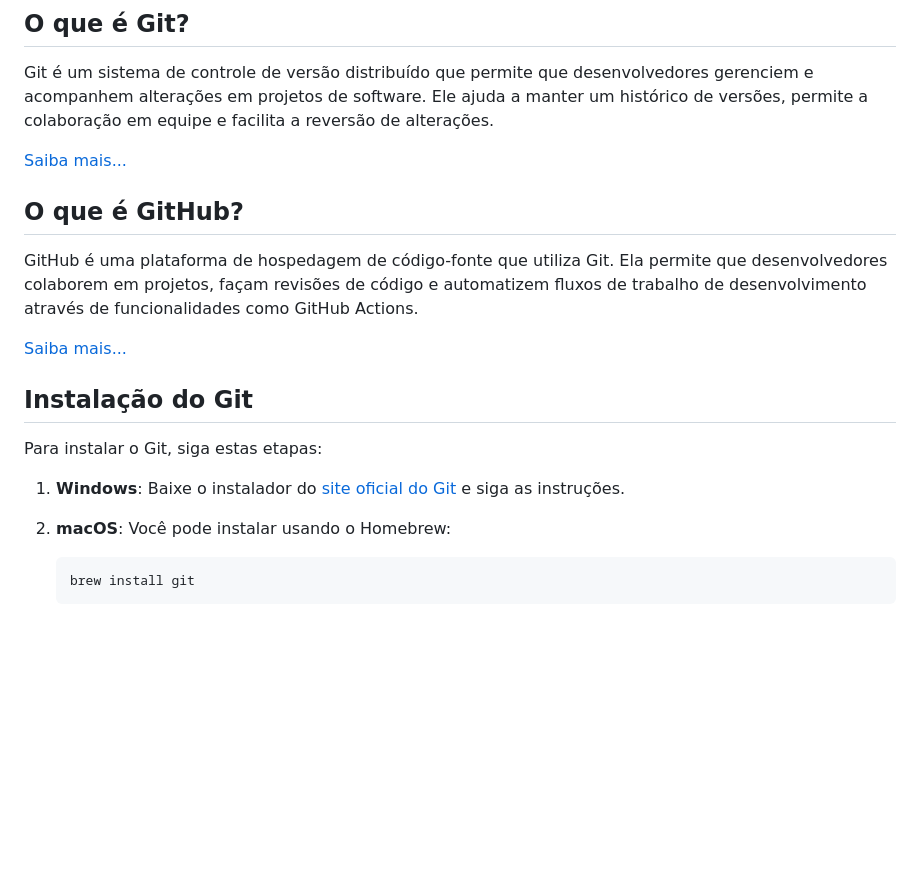
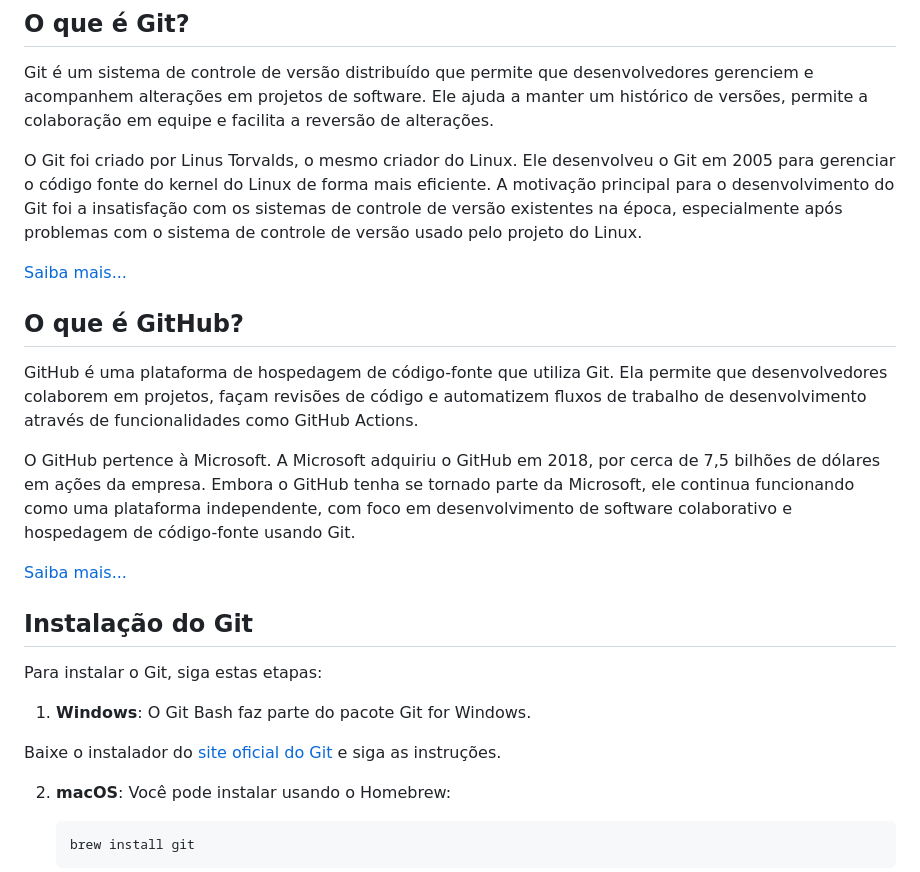
Before and after one commit to horadoqa/aprendendo-git, a Markdown page: README.md, the part around the change. GitHub-like rendering; blank space fills up the shorter version.

Commit message:
adicionando dados sobre os git e github

```diff
--- a/README.md
+++ b/README.md
@@ -18,11 +18,15 @@ Este repositório é um recurso abrangente para entender e usar Git e GitHub, fe
 
 Git é um sistema de controle de versão distribuído que permite que desenvolvedores gerenciem e acompanhem alterações em projetos de software. Ele ajuda a manter um histórico de versões, permite a colaboração em equipe e facilita a reversão de alterações.
 
+O Git foi criado por Linus Torvalds, o mesmo criador do Linux. Ele desenvolveu o Git em 2005 para gerenciar o código fonte do kernel do Linux de forma mais eficiente. A motivação principal para o desenvolvimento do Git foi a insatisfação com os sistemas de controle de versão existentes na época, especialmente após problemas com o sistema de controle de versão usado pelo projeto do Linux.
+
 [Saiba mais...](git.md)
 
 ## O que é GitHub?
 
 GitHub é uma plataforma de hospedagem de código-fonte que utiliza Git. Ela permite que desenvolvedores colaborem em projetos, façam revisões de código e automatizem fluxos de trabalho de desenvolvimento através de funcionalidades como GitHub Actions.
+
+O GitHub pertence à Microsoft. A Microsoft adquiriu o GitHub em 2018, por cerca de 7,5 bilhões de dólares em ações da empresa. Embora o GitHub tenha se tornado parte da Microsoft, ele continua funcionando como uma plataforma independente, com foco em desenvolvimento de software colaborativo e hospedagem de código-fonte usando Git.
 
 [Saiba mais...](github.md)
 
@@ -30,7 +34,9 @@ GitHub é uma plataforma de hospedagem de código-fonte que utiliza Git. Ela per
 
 Para instalar o Git, siga estas etapas:
 
-1. **Windows**: Baixe o instalador do [site oficial do Git](https://git-scm.com/download/win) e siga as instruções.
+1. **Windows**: O Git Bash faz parte do pacote Git for Windows.
+
+Baixe o instalador do [site oficial do Git](https://git-scm.com/download/win) e siga as instruções.
 
 2. **macOS**: Você pode instalar usando o Homebrew:
 
```
